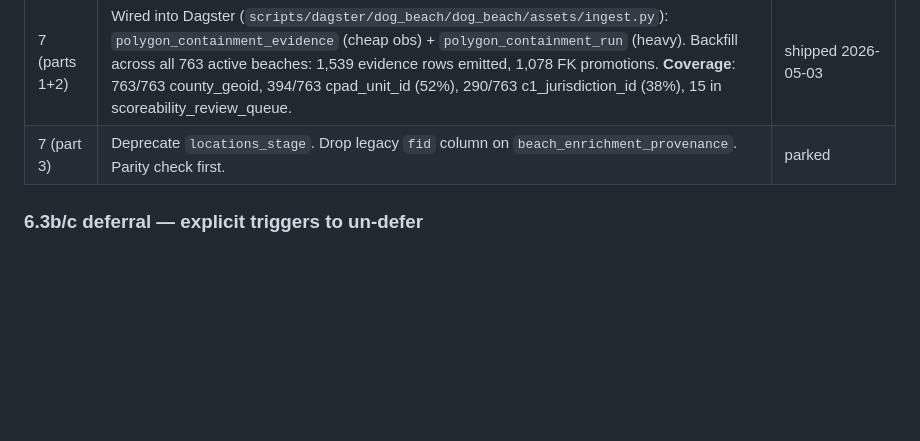
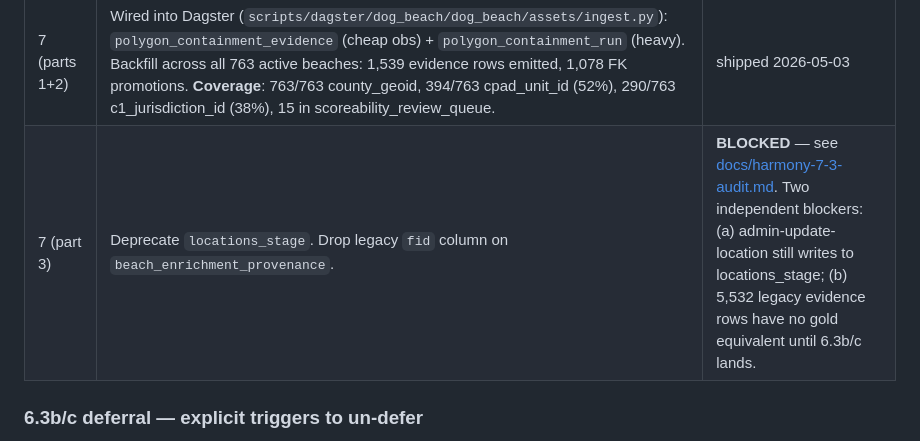
Before and after one commit to beachfranz/dog-beach-claude, a Markdown page: docs/harmony.md, the part around the change. Drawn GitHub-style; blank space fills up the shorter version.

```diff
--- a/docs/harmony.md
+++ b/docs/harmony.md
@@ -51,7 +51,7 @@ members) — those rows stay legacy-only and get cleaned up in phase 7.
 | 6.3b | Operator-keyed populator: `populate_from_park_operators_gold`. Joins via `csp_parks` × `park_operators` (catches "CDPR state park leased to city/county" cases per `project_state_park_operators.md`). | **DEFERRED 2026-05-03** — see triggers below |
 | 6.3c | URL/research populators: `populate_from_park_url_gold` + `populate_from_research_gold`. Read existing extraction tables; arena_group_id IS gold_fid already. The buffer-rescued attribution path in park_url is the complex bit. | **DEFERRED 2026-05-03** — see triggers below |
 | 7 (parts 1+2) | Wired into Dagster (`scripts/dagster/dog_beach/dog_beach/assets/ingest.py`): `polygon_containment_evidence` (cheap obs) + `polygon_containment_run` (heavy). Backfill across all 763 active beaches: 1,539 evidence rows emitted, 1,078 FK promotions. **Coverage**: 763/763 county_geoid, 394/763 cpad_unit_id (52%), 290/763 c1_jurisdiction_id (38%), 15 in scoreability_review_queue. | shipped 2026-05-03 |
-| 7 (part 3) | Deprecate `locations_stage`. Drop legacy `fid` column on `beach_enrichment_provenance`. Parity check first. | parked |
+| 7 (part 3) | Deprecate `locations_stage`. Drop legacy `fid` column on `beach_enrichment_provenance`. | **BLOCKED** — see [docs/harmony-7-3-audit.md](harmony-7-3-audit.md). Two independent blockers: (a) admin-update-location still writes to locations_stage; (b) 5,532 legacy evidence rows have no gold equivalent until 6.3b/c lands. |
 
 ### 6.3b/c deferral — explicit triggers to un-defer
 
```
Also changed, not shown: docs/harmony-7-3-audit.md (added, +97 -0 lines).
